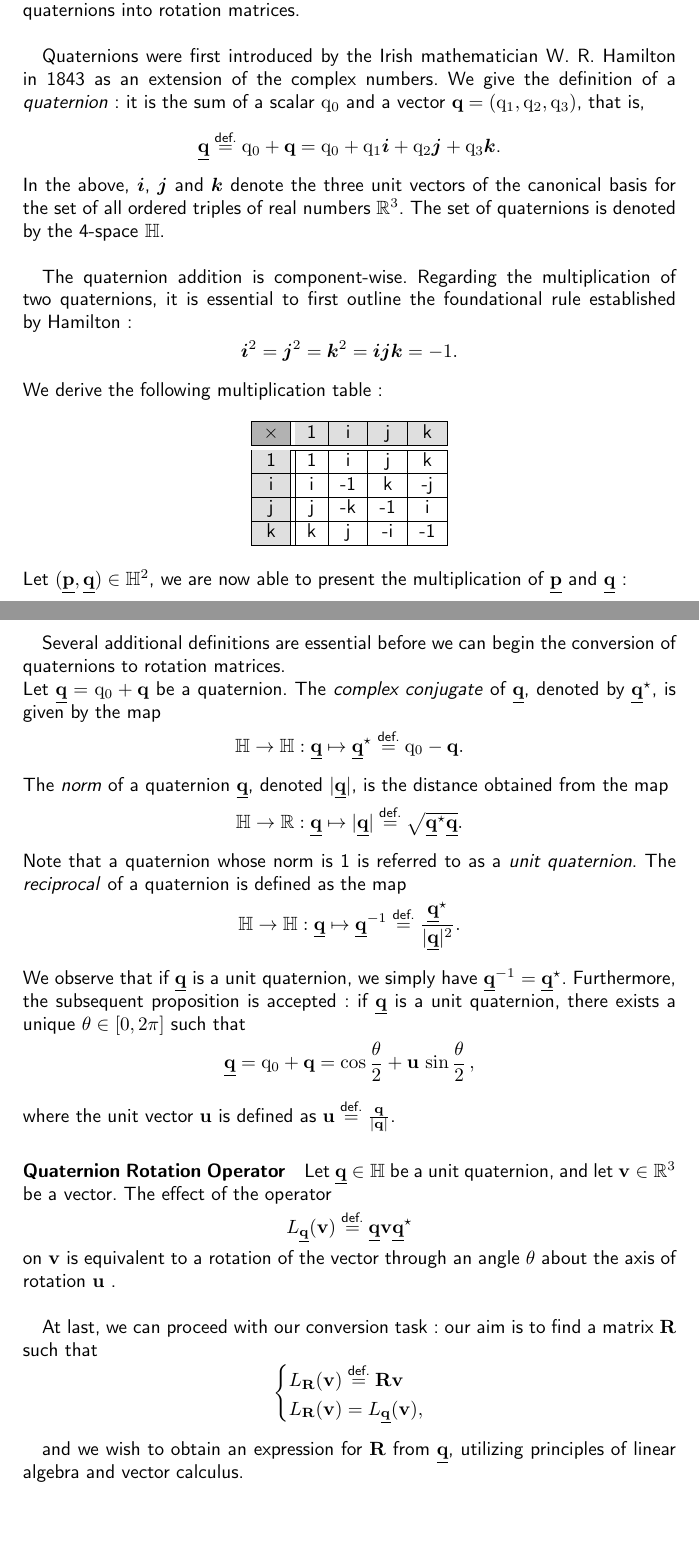
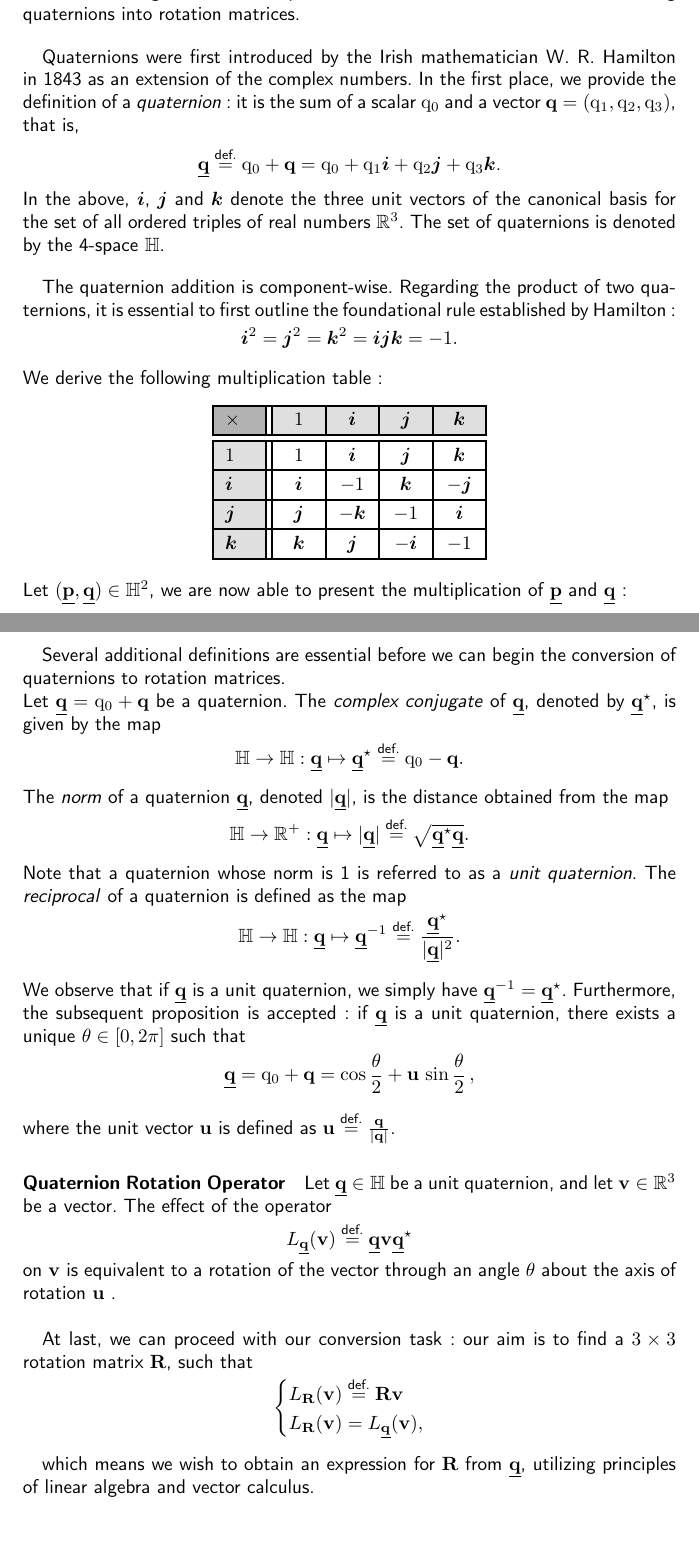
Before and after one commit to JCHAVEROT/bachelor-thesis, a LaTeX thesis (thesis/draft.tex): two parts of pages 1 and 2 of 2, joined at a grey line, cut so that both start at the same text. Compiled offline with pdfLaTeX.

Commit message:
layout improvement

```diff
--- a/thesis/draft.tex
+++ b/thesis/draft.tex
@@ -29,7 +29,7 @@ Despite the benefits of quaternions mentioned earlier, other datasets frequently
 
 \bigbreak
 
-Quaternions were first introduced by the Irish mathematician W. R. Hamilton in 1843 as an extension of the complex numbers. We give the definition of a \textit{quaternion}: it is the sum of a scalar $\mathrm{q}_0$ and a vector $\bm{\mathrm{q}}=(\mathrm{q}_1, \mathrm{q}_2, \mathrm{q}_3)$, that is,
+Quaternions were first introduced by the Irish mathematician W. R. Hamilton in 1843 as an extension of the complex numbers. In the first place, we provide the definition of a \textit{quaternion}: it is the sum of a scalar $\mathrm{q}_0$ and a vector $\bm{\mathrm{q}}=(\mathrm{q}_1, \mathrm{q}_2, \mathrm{q}_3)$, that is,
 \begin{center}
 	$\underline{\bm{\mathrm{q}}} \stackrel{\text{def.}}{=} \mathrm{q}_0 + \bm{\mathrm{q}} = \mathrm{q}_0 + \mathrm{q}_1\bm{i} + \mathrm{q}_2\bm{j} + \mathrm{q}_3\bm{k}$.
 \end{center}
@@ -38,7 +38,7 @@ Quaternions were first introduced by the Irish mathematician W. R. Hamilton in 1
 the set of all ordered triples of real numbers $\mathbb{R}^3$. The set of quaternions is denoted by the 4-space $\mathbb{H}$.
 
 \bigbreak
-The quaternion addition is component-wise. Regarding the multiplication of two quaternions, it is essential to first outline the foundational rule established by \mbox{Hamilton}:
+The quaternion addition is component-wise. Regarding the product of two quaternions, it is essential to first outline the foundational rule established by \mbox{Hamilton}:
 \begin{align*}
 	\bm{i}^2 &= \bm{j}^2 = \bm{k}^2 = \bm{ijk}= -1.
 \end{align*}
@@ -46,18 +46,20 @@ The quaternion addition is component-wise. Regarding the multiplication of two q
 \noindent We derive the following multiplication table:
 
 \begin{center}
-	\begin{tabular}{|c||c|c|c|c|}
+\setlength{\arrayrulewidth}{1pt}
+\renewcommand{\arraystretch}{1.2}
+\begin{tabular}{|m{1.5em}||m{1.5em}|m{1.5em}|m{1.5em}|m{1.5em}|}
     \hline
     \rowcolor{gray!25}
-		\cellcolor{gray!60}$\times$ & 1 & i & j & k \\
+    \cellcolor{gray!60}$\times$ & \centering $1$ & \centering $\bm{i}$ & \centering $\bm{j}$ & \centering $\bm{k}$ \tabularnewline
     \hline\hline
-		\cellcolor{gray!25}1 & 1 & i & j & k \\
+    \cellcolor{gray!25}$1$ & \centering $1$ & \centering $\bm{i}$ & \centering $\bm{j}$ & \centering $\bm{k}$ \tabularnewline
     \hline
-		\cellcolor{gray!25}i & i & -1 & k & -j \\
+    \cellcolor{gray!25}$\bm{i}$ & \centering $\bm{i}$ & \centering $-1$ & \centering $\bm{k}$ & \centering $-\bm{j}$ \tabularnewline
     \hline
-		\cellcolor{gray!25}j & j & -k & -1 & i \\
+    \cellcolor{gray!25}$\bm{j}$ & \centering $\bm{j}$ & \centering $-\bm{k}$ & \centering $-1$ & \centering $\bm{i}$ \tabularnewline
     \hline
-		\cellcolor{gray!25}k & k & j & -i & -1 \\
+    \cellcolor{gray!25}$\bm{k}$ & \centering $\bm{k}$ & \centering $\bm{j}$ & \centering $-\bm{i}$ & \centering $-1$ \tabularnewline
     \hline
 \end{tabular}
 \end{center}
@@ -87,7 +89,7 @@ Several additional definitions are essential before we can begin the conversion
 
 \noindent The \textit{norm} of a quaternion $\underline{\bm{\mathrm{q}}}$, denoted $|\underline{\bm{\mathrm{q}}}|$, is the distance obtained from the map
 \begin{align*}
-	\mathbb{H}\rightarrow\mathbb{R}:\underline{\bm{\mathrm{q}}}\mapsto|\underline{\bm{\mathrm{q}}}|\stackrel{\text{def.}}{=}\sqrt{\underline{\bm{\mathrm{q}}}^\star\underline{\bm{\mathrm{q}}}}.
+	\mathbb{H}\rightarrow\mathbb{R}^+:\underline{\bm{\mathrm{q}}}\mapsto|\underline{\bm{\mathrm{q}}}|\stackrel{\text{def.}}{=}\sqrt{\underline{\bm{\mathrm{q}}}^\star\underline{\bm{\mathrm{q}}}}.
 \end{align*}
 Note that a quaternion whose norm is 1 is referred to as a \textit{unit quaternion}. The \textit{reciprocal} of a quaternion is defined as the map
 \begin{align*}
@@ -109,7 +111,7 @@ on $\bm{\mathrm{v}}$ is equivalent to a rotation of the vector through an angle
 .
 \setlength{\belowdisplayskip}{0.3cm}
 
-\bigskip At last, we can proceed with our conversion task: our aim is to find a matrix $\bm{\mathrm{R}}$ such that
+\bigskip At last, we can proceed with our conversion task: our aim is to find a $3\times3$ rotation matrix $\bm{\mathrm{R}}$, such that
 \begin{align*}
 \left\{
     \begin{aligned}
@@ -119,6 +121,5 @@ on $\bm{\mathrm{v}}$ is equivalent to a rotation of the vector through an angle
 \right.
 \end{align*}
 
-and we wish to obtain
- an expression for $\bm{\mathrm{R}}$ from $\underline{\bm{\mathrm{q}}}$, utilizing principles of linear algebra and vector calculus.
+which means we wish to obtain an expression for $\bm{\mathrm{R}}$ from $\underline{\bm{\mathrm{q}}}$, utilizing principles of linear algebra and vector calculus.
 \end{document}
```
Also changed, not shown: thesis/chapters/03_implementation_of_the_model.tex (+10 -9 lines), thesis/draft.pdf, thesis/main.pdf. Lines whose indentation alone changed are shown as unchanged.
